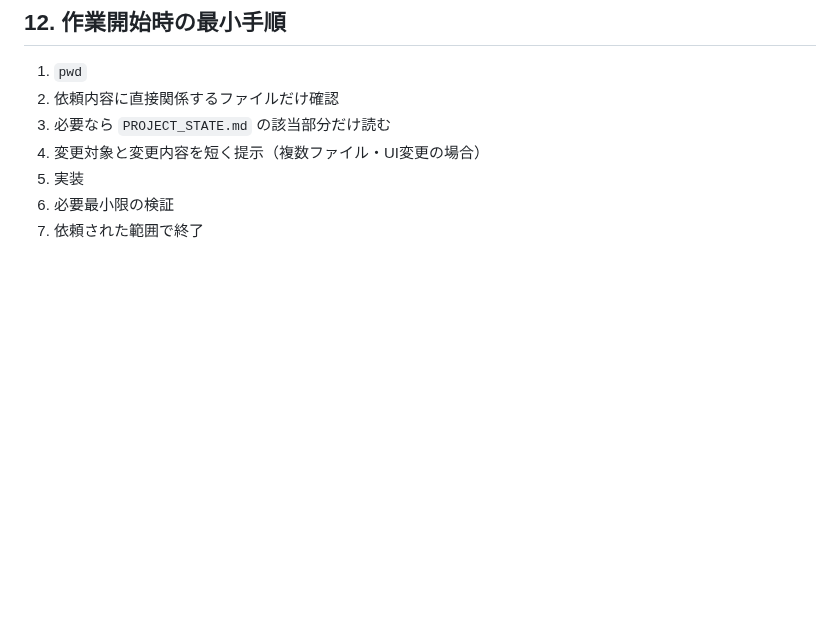
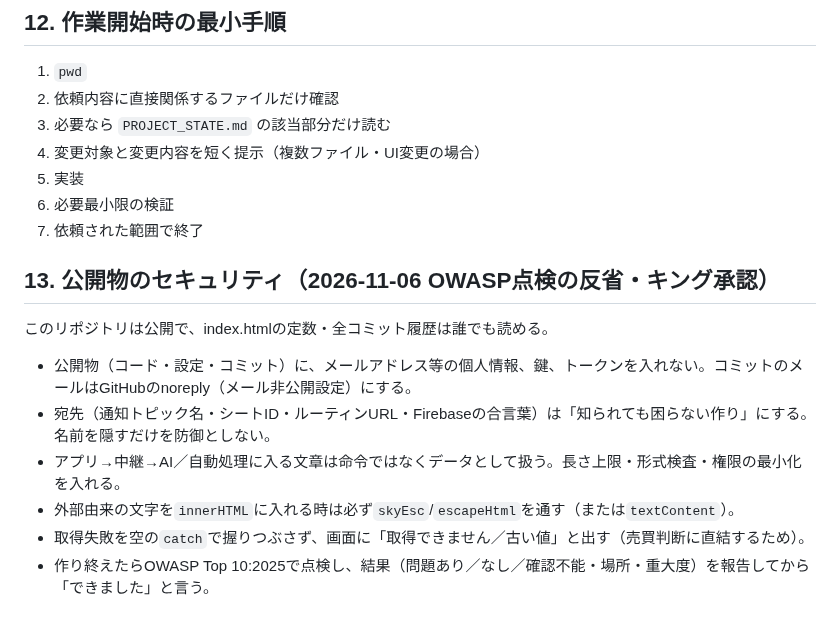
Before and after one commit to jungood12191976/cooklist, a Markdown page: CLAUDE.md, the part around the change. Rendered like a GitHub page; blank space fills up the shorter version.

Commit message:
CLAUDE.md: 公開物のセキュリティ節を追加（OWASP点検の反省）
Co-Authored-By: Claude Sonnet 5.5 <noreply@anthropic.com>
Claude-Session: https://claude.ai/code/session_01J6wdnjquNo8aA2fbHM7yoh

```diff
--- a/CLAUDE.md
+++ b/CLAUDE.md
@@ -99,3 +99,12 @@
 5. 実装
 6. 必要最小限の検証
 7. 依頼された範囲で終了
+
+## 13. 公開物のセキュリティ（2026-11-06 OWASP点検の反省・キング承認）
+このリポジトリは公開で、index.htmlの定数・全コミット履歴は誰でも読める。
+- 公開物（コード・設定・コミット）に、メールアドレス等の個人情報、鍵、トークンを入れない。コミットのメールはGitHubのnoreply（メール非公開設定）にする。
+- 宛先（通知トピック名・シートID・ルーティンURL・Firebaseの合言葉）は「知られても困らない作り」にする。名前を隠すだけを防御としない。
+- アプリ→中継→AI／自動処理に入る文章は命令ではなくデータとして扱う。長さ上限・形式検査・権限の最小化を入れる。
+- 外部由来の文字を`innerHTML`に入れる時は必ず`skyEsc`/`escapeHtml`を通す（または`textContent`）。
+- 取得失敗を空の`catch`で握りつぶさず、画面に「取得できません／古い値」と出す（売買判断に直結するため）。
+- 作り終えたらOWASP Top 10:2025で点検し、結果（問題あり／なし／確認不能・場所・重大度）を報告してから「できました」と言う。
```
